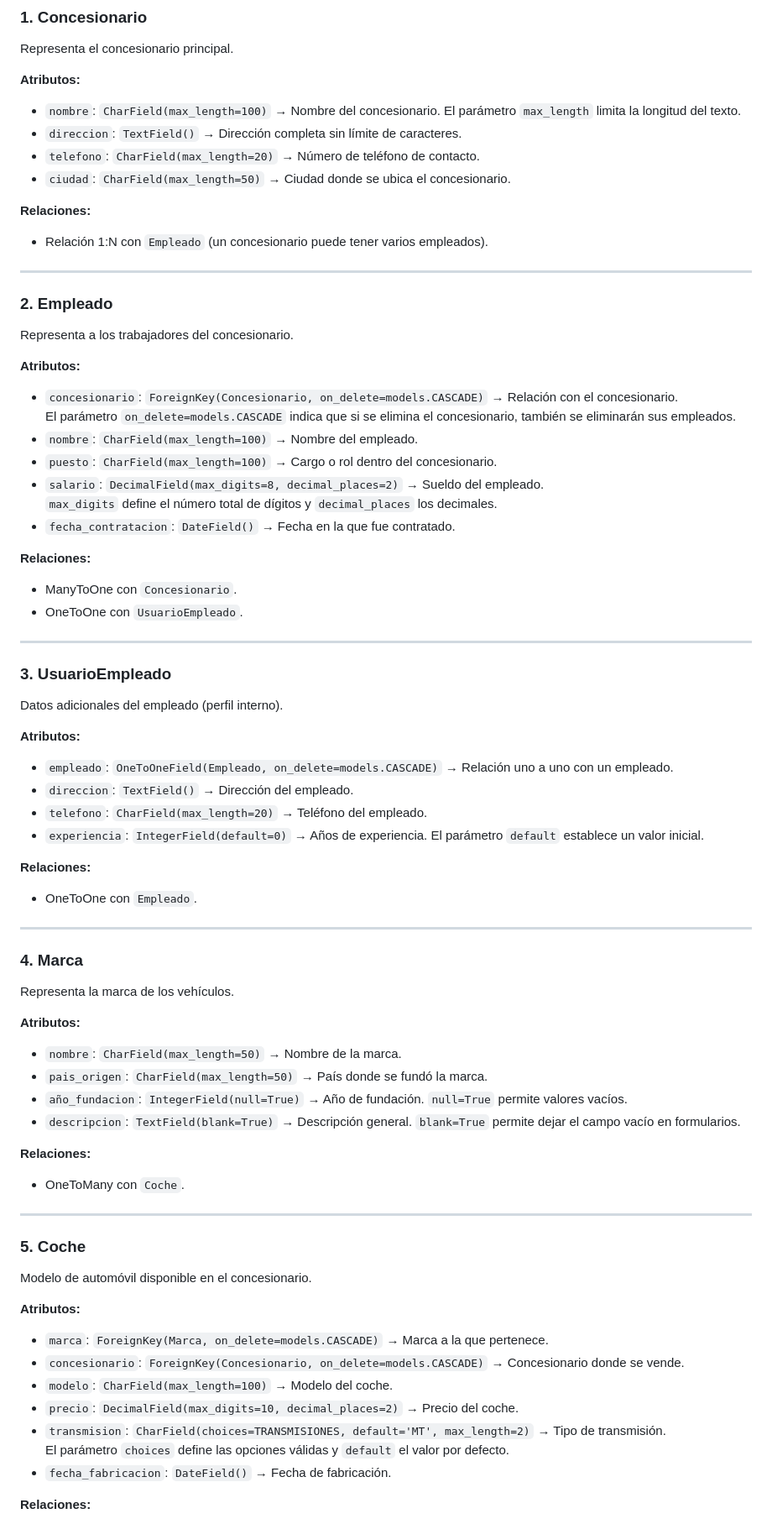
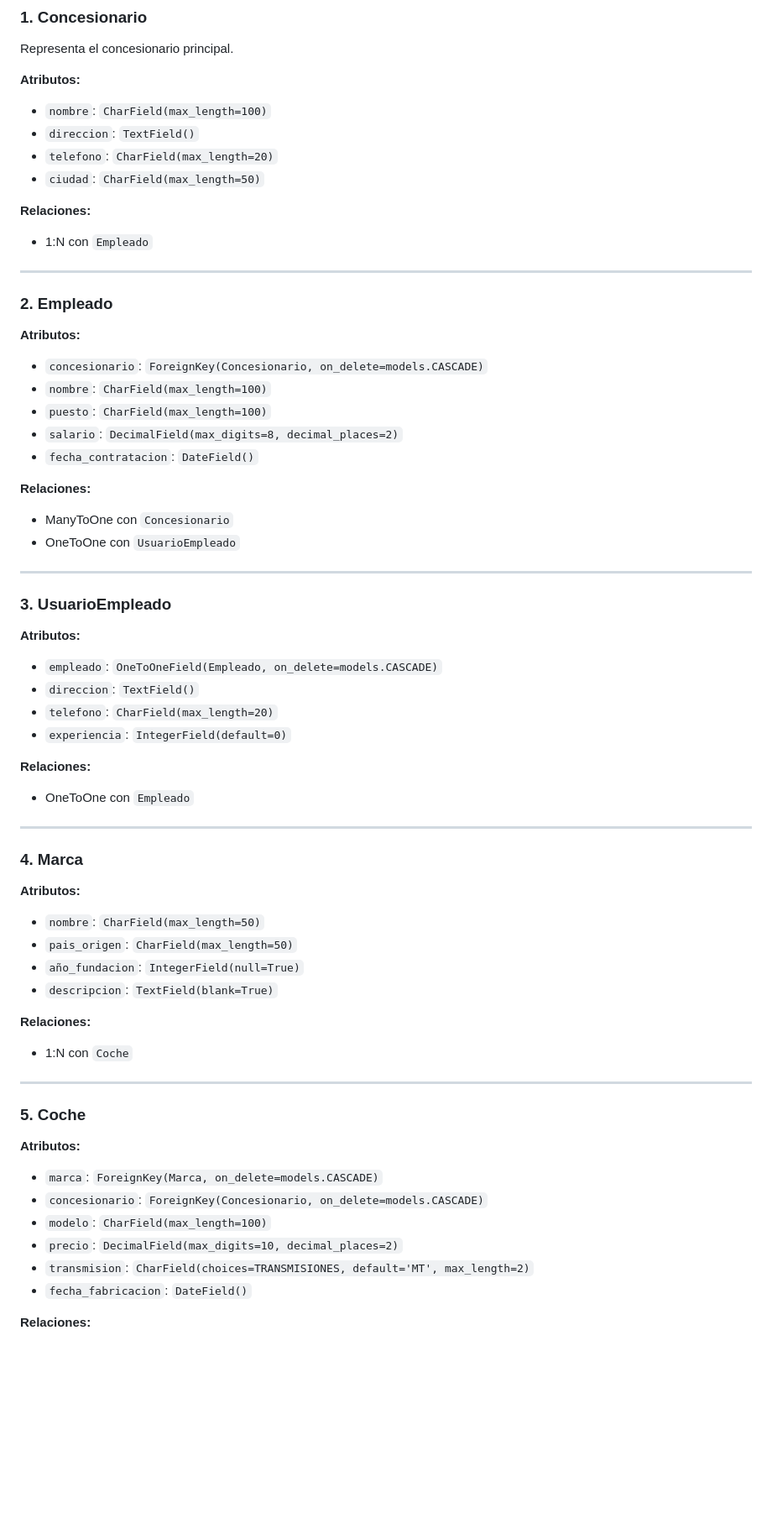
Before and after one commit to JoseMi-1222/Concesionario_AlphaAutos, a Markdown page: README.md, the part around one of its changes. Shown at 84% size. Rendered like a GitHub page; blank space fills up the shorter version.

```diff
--- a/README.md
+++ b/README.md
@@ -24,72 +24,61 @@ Se han definido 10 modelos con los siguientes requisitos:
 Representa el concesionario principal.
 
 **Atributos:**
-- `nombre`: `CharField(max_length=100)` → Nombre del concesionario. El parámetro `max_length` limita la longitud del texto.
-- `direccion`: `TextField()` → Dirección completa sin límite de caracteres.
-- `telefono`: `CharField(max_length=20)` → Número de teléfono de contacto.
-- `ciudad`: `CharField(max_length=50)` → Ciudad donde se ubica el concesionario.
+- `nombre`: `CharField(max_length=100)`
+- `direccion`: `TextField()`
+- `telefono`: `CharField(max_length=20)`
+- `ciudad`: `CharField(max_length=50)`
 
 **Relaciones:**
-- Relación 1:N con `Empleado` (un concesionario puede tener varios empleados).
+- 1:N con `Empleado`
 
 ---
 
 ### 2. Empleado
-Representa a los trabajadores del concesionario.
-
 **Atributos:**
-- `concesionario`: `ForeignKey(Concesionario, on_delete=models.CASCADE)` → Relación con el concesionario.
-  El parámetro `on_delete=models.CASCADE` indica que si se elimina el concesionario, también se eliminarán sus empleados.
-- `nombre`: `CharField(max_length=100)` → Nombre del empleado.
-- `puesto`: `CharField(max_length=100)` → Cargo o rol dentro del concesionario.
-- `salario`: `DecimalField(max_digits=8, decimal_places=2)` → Sueldo del empleado.
-  `max_digits` define el número total de dígitos y `decimal_places` los decimales.
-- `fecha_contratacion`: `DateField()` → Fecha en la que fue contratado.
+- `concesionario`: `ForeignKey(Concesionario, on_delete=models.CASCADE)`
+- `nombre`: `CharField(max_length=100)`
+- `puesto`: `CharField(max_length=100)`
+- `salario`: `DecimalField(max_digits=8, decimal_places=2)`
+- `fecha_contratacion`: `DateField()`
 
 **Relaciones:**
-- ManyToOne con `Concesionario`.
-- OneToOne con `UsuarioEmpleado`.
+- ManyToOne con `Concesionario`
+- OneToOne con `UsuarioEmpleado`
 
 ---
 
 ### 3. UsuarioEmpleado
-Datos adicionales del empleado (perfil interno).
-
 **Atributos:**
-- `empleado`: `OneToOneField(Empleado, on_delete=models.CASCADE)` → Relación uno a uno con un empleado.
-- `direccion`: `TextField()` → Dirección del empleado.
-- `telefono`: `CharField(max_length=20)` → Teléfono del empleado.
-- `experiencia`: `IntegerField(default=0)` → Años de experiencia. El parámetro `default` establece un valor inicial.
+- `empleado`: `OneToOneField(Empleado, on_delete=models.CASCADE)`
+- `direccion`: `TextField()`
+- `telefono`: `CharField(max_length=20)`
+- `experiencia`: `IntegerField(default=0)`
 
 **Relaciones:**
-- OneToOne con `Empleado`.
+- OneToOne con `Empleado`
 
 ---
 
 ### 4. Marca
-Representa la marca de los vehículos.
-
 **Atributos:**
-- `nombre`: `CharField(max_length=50)` → Nombre de la marca.
-- `pais_origen`: `CharField(max_length=50)` → País donde se fundó la marca.
-- `año_fundacion`: `IntegerField(null=True)` → Año de fundación. `null=True` permite valores vacíos.
-- `descripcion`: `TextField(blank=True)` → Descripción general. `blank=True` permite dejar el campo vacío en formularios.
+- `nombre`: `CharField(max_length=50)`
+- `pais_origen`: `CharField(max_length=50)`
+- `año_fundacion`: `IntegerField(null=True)`
+- `descripcion`: `TextField(blank=True)`
 
 **Relaciones:**
-- OneToMany con `Coche`.
+- 1:N con `Coche`
 
 ---
 
 ### 5. Coche
-Modelo de automóvil disponible en el concesionario.
-
 **Atributos:**
-- `marca`: `ForeignKey(Marca, on_delete=models.CASCADE)` → Marca a la que pertenece.
-- `concesionario`: `ForeignKey(Concesionario, on_delete=models.CASCADE)` → Concesionario donde se vende.
-- `modelo`: `CharField(max_length=100)` → Modelo del coche.
-- `precio`: `DecimalField(max_digits=10, decimal_places=2)` → Precio del coche.
-- `transmision`: `CharField(choices=TRANSMISIONES, default='MT', max_length=2)` → Tipo de transmisión.
-  El parámetro `choices` define las opciones válidas y `default` el valor por defecto.
-- `fecha_fabricacion`: `DateField()` → Fecha de fabricación.
+- `marca`: `ForeignKey(Marca, on_delete=models.CASCADE)`
+- `concesionario`: `ForeignKey(Concesionario, on_delete=models.CASCADE)`
+- `modelo`: `CharField(max_length=100)`
+- `precio`: `DecimalField(max_digits=10, decimal_places=2)`
+- `transmision`: `CharField(choices=TRANSMISIONES, default='MT', max_length=2)`
+- `fecha_fabricacion`: `DateField()`
 
 **Relaciones:**
```
Also changed, not shown: other parts of README.md (+66 -63 lines).
